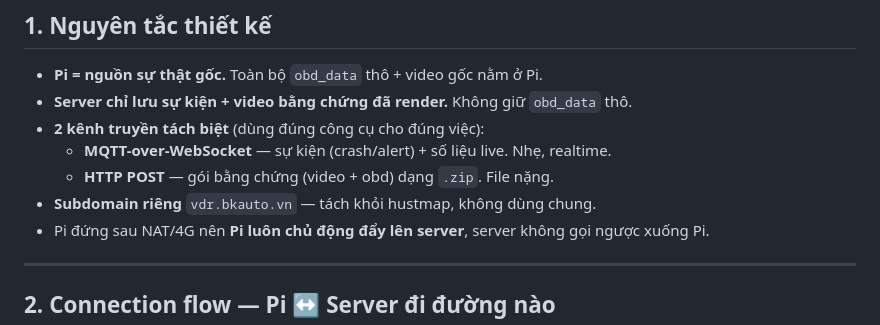
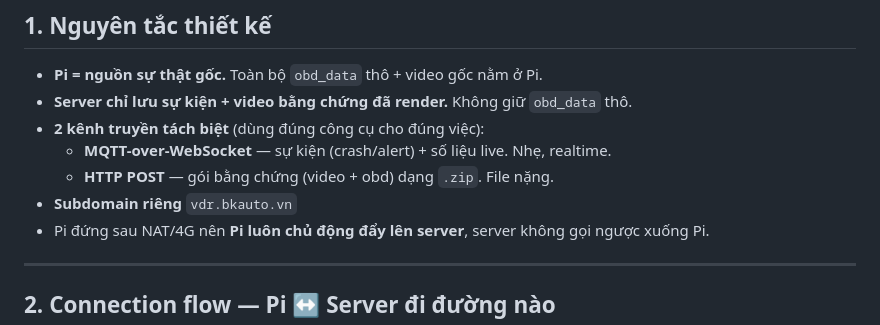
Before and after one commit to dongthethang2k15kkk/VDR_Telemetry_System, a Markdown page: docs/KIEN_TRUC.md, the part around the change. Drawn GitHub-style.

```diff
--- a/docs/KIEN_TRUC.md
+++ b/docs/KIEN_TRUC.md
@@ -11,7 +11,7 @@
 - **2 kênh truyền tách biệt** (dùng đúng công cụ cho đúng việc):
   - **MQTT-over-WebSocket** — sự kiện (crash/alert) + số liệu live. Nhẹ, realtime.
   - **HTTP POST** — gói bằng chứng (video + obd) dạng `.zip`. File nặng.
-- **Subdomain riêng** `vdr.bkauto.vn` — tách khỏi hustmap, không dùng chung.
+- **Subdomain riêng** `vdr.bkauto.vn`
 - Pi đứng sau NAT/4G nên **Pi luôn chủ động đẩy lên server**, server không gọi ngược xuống Pi.
 
 ---
```
